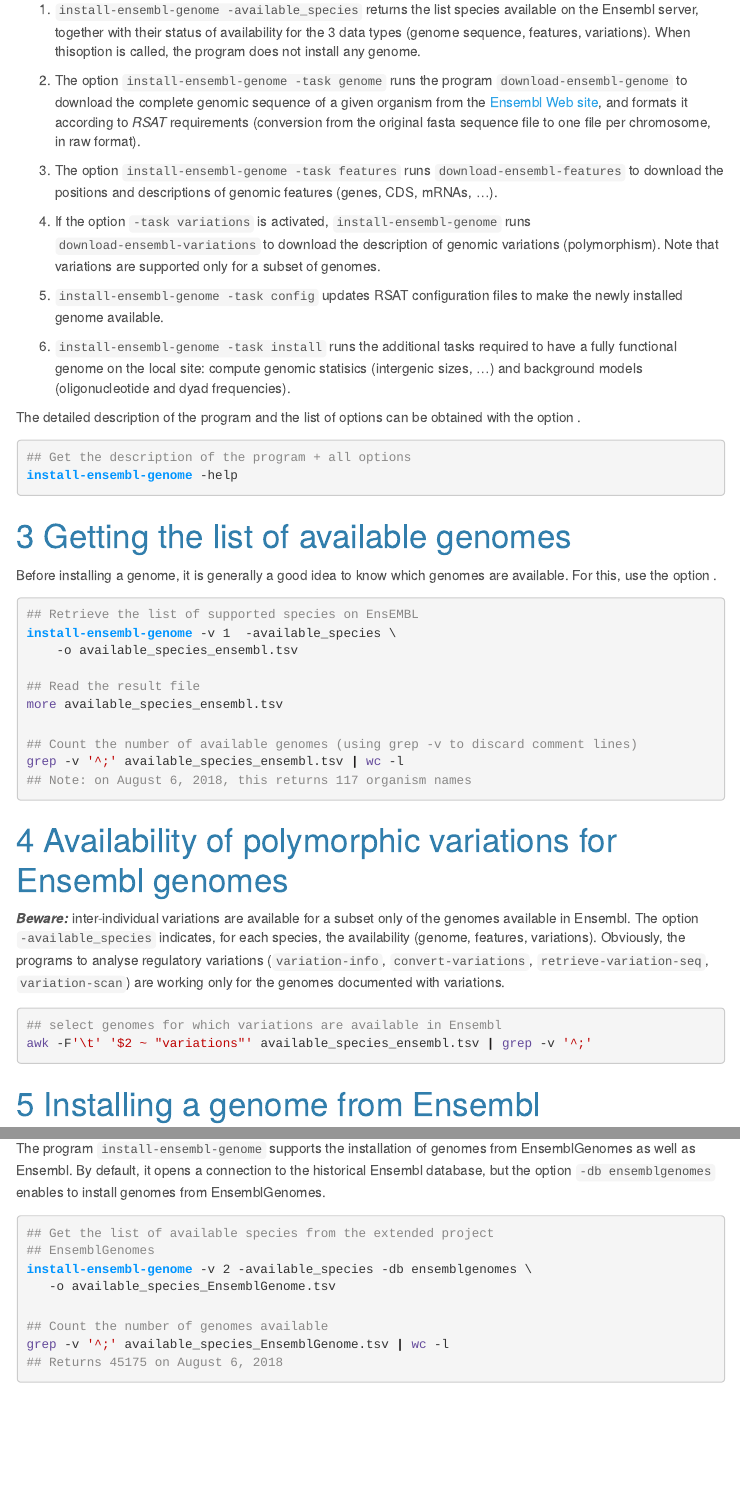
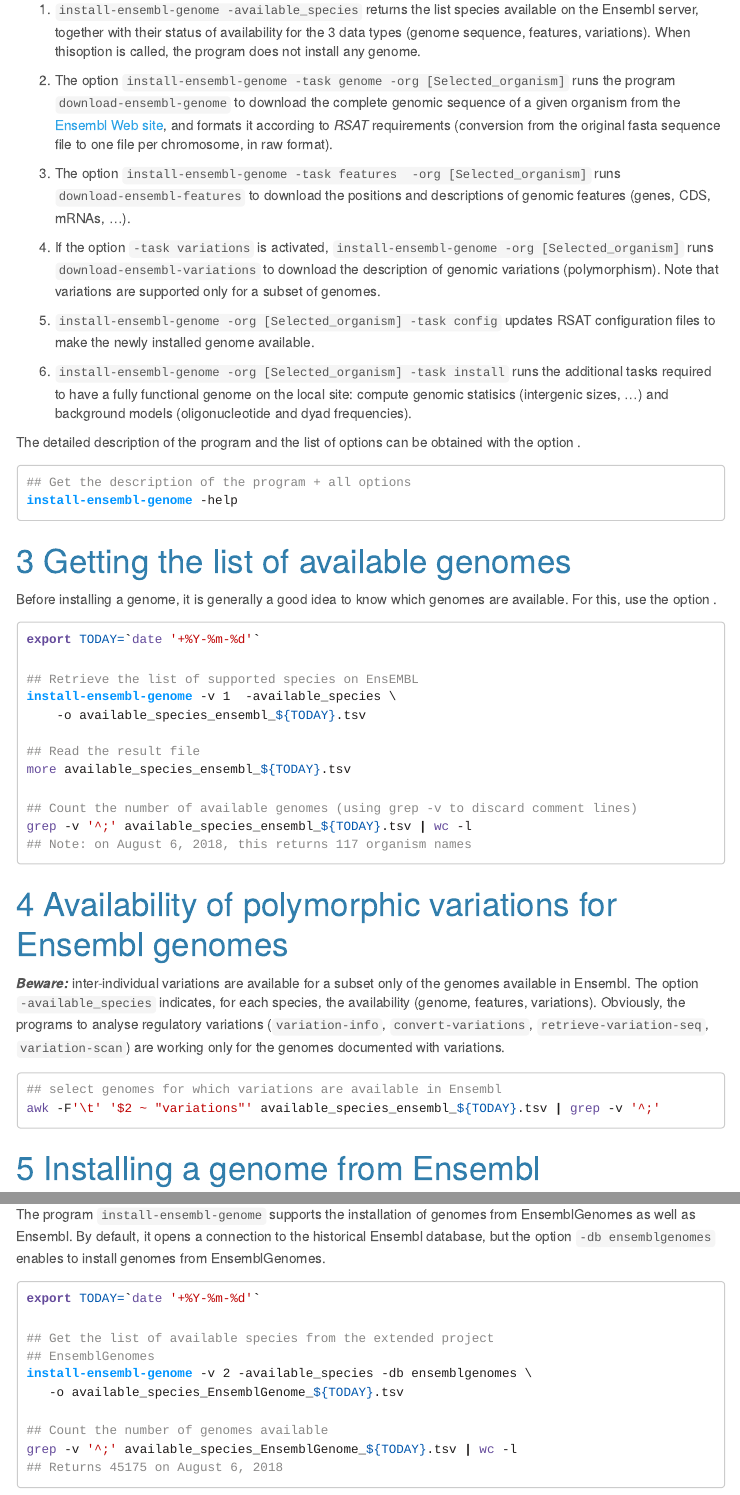
Before and after one commit to rsa-tools/managing-RSAT, an R Markdown document (genome_installation/install_organisms_from_ensembl.Rmd): the page in a window 1100 px wide, from 690 px down, and a second part further down, joined at a grey line. The pictures show the output file genome_installation/install_organisms_from_ensembl.html that the author committed with the source, opened offline; library style sheets and scripts come from the installed R packages; menus at the side of the page are left out.

Commit message:
added export date

````diff
--- a/genome_installation/install_organisms_from_ensembl.Rmd
+++ b/genome_installation/install_organisms_from_ensembl.Rmd
@@ -49,15 +49,15 @@ It performs the following tasks:
 1.  `install-ensembl-genome -available_species`  returns the list species available on the Ensembl server, together with their status of availability for  the 3 data types (genome sequence, features, variations). When thisoption is called, the program does not install any genome.
 
 
-2.  The option `install-ensembl-genome -task genome` runs the program  `download-ensembl-genome` to download the complete genomic sequence of a given organism from the [Ensembl Web site](http://ensembl.org), and formats it according to *RSAT* requirements (conversion from the original fasta sequence file to one file per chromosome, in raw format).
+2.  The option `install-ensembl-genome -task genome -org [Selected_organism]` runs the program  `download-ensembl-genome` to download the complete genomic sequence of a given organism from the [Ensembl Web site](http://ensembl.org), and formats it according to *RSAT* requirements (conversion from the original fasta sequence file to one file per chromosome, in raw format).
 
-3.  The option  `install-ensembl-genome -task features` runs `download-ensembl-features` to download the positions and descriptions of genomic features (genes, CDS, mRNAs, ...).
+3.  The option  `install-ensembl-genome -task features  -org [Selected_organism]` runs `download-ensembl-features` to download the positions and descriptions of genomic features (genes, CDS, mRNAs, ...).
 
-4.  If the option `-task variations` is activated, `install-ensembl-genome` runs `download-ensembl-variations` to download the description of genomic variations (polymorphism). Note that  variations are supported only for a subset of genomes.
+4.  If the option `-task variations` is activated, `install-ensembl-genome -org [Selected_organism]` runs `download-ensembl-variations` to download the description of genomic variations (polymorphism). Note that  variations are supported only for a subset of genomes.
 
-5.  `install-ensembl-genome -task config` updates RSAT configuration files to make the newly installed genome available.
+5.  `install-ensembl-genome -org [Selected_organism] -task config` updates RSAT configuration files to make the newly installed genome available.
 
-6.  `install-ensembl-genome -task install` runs the additional tasks required to have a fully functional  genome on the local site: compute genomic statisics (intergenic sizes, ...) and background models (oligonucleotide and dyad frequencies).
+6.  `install-ensembl-genome -org [Selected_organism] -task install` runs the additional tasks required to have a fully functional  genome on the local site: compute genomic statisics (intergenic sizes, ...) and background models (oligonucleotide and dyad frequencies).
 
 
 The detailed description of the program and the list of options can be
@@ -75,15 +75,17 @@ Before installing a genome, it is generally a good idea to know which
 genomes are available. For this, use the option .
 
 ```{bash eval=FALSE}
+export TODAY=`date '+%Y-%m-%d'`
+
 ## Retrieve the list of supported species on EnsEMBL
 install-ensembl-genome -v 1  -available_species \
-    -o available_species_ensembl.tsv
+    -o available_species_ensembl_${TODAY}.tsv
 
 ## Read the result file
-more available_species_ensembl.tsv
+more available_species_ensembl_${TODAY}.tsv
 
 ## Count the number of available genomes (using grep -v to discard comment lines)
-grep -v '^;' available_species_ensembl.tsv | wc -l
+grep -v '^;' available_species_ensembl_${TODAY}.tsv | wc -l
 ## Note: on August 6, 2018, this returns 117 organism names
 ```
 
@@ -95,7 +97,7 @@ documented with variations.
 
 ```{bash eval=FALSE}
 ## select genomes for which variations are available in Ensembl
-awk -F'\t' '$2 ~ "variations"' available_species_ensembl.tsv | grep -v '^;'
+awk -F'\t' '$2 ~ "variations"' available_species_ensembl_${TODAY}.tsv | grep -v '^;'
 ```
 
 
@@ -123,13 +125,15 @@ A more recent project called extends the project to a wider taxonomic range (in
 The program `install-ensembl-genome` supports the installation of genomes from  EnsemblGenomes as well as Ensembl. By default, it opens a connection to the historical Ensembl database, but the option `-db ensemblgenomes` enables to install genomes from EnsemblGenomes.
 
 ```{bash eval=FALSE}
+export TODAY=`date '+%Y-%m-%d'`
+
 ## Get the list of available species from the extended project
 ## EnsemblGenomes
 install-ensembl-genome -v 2 -available_species -db ensemblgenomes \
-   -o available_species_EnsemblGenome.tsv
+   -o available_species_EnsemblGenome_${TODAY}.tsv
 
 ## Count the number of genomes available
-grep -v '^;' available_species_EnsemblGenome.tsv | wc -l
+grep -v '^;' available_species_EnsemblGenome_${TODAY}.tsv | wc -l
 ## Returns 45175 on August 6, 2018
 
 ```
````
Also changed, not shown: genome_installation/install_organisms_from_ensembl.html.
